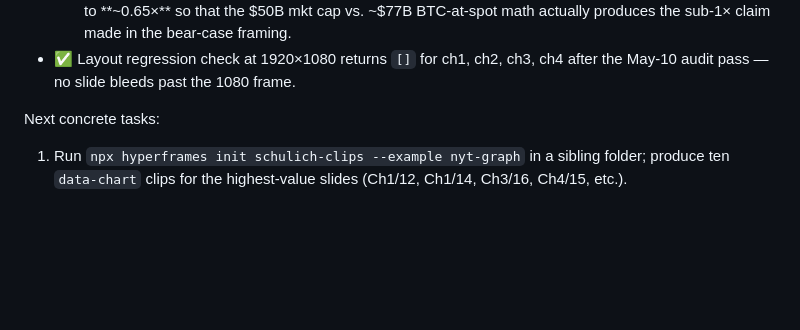
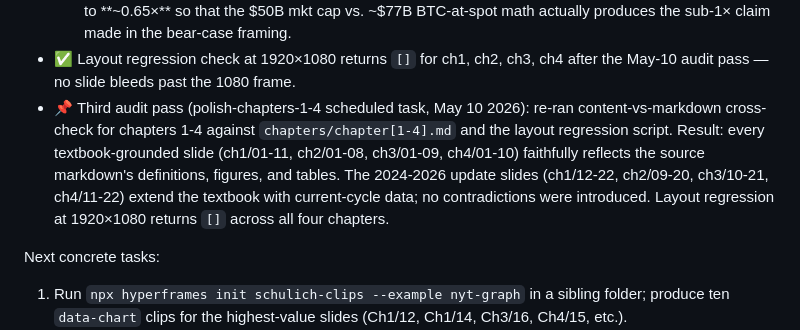
Before and after one commit to intrepidcanadian/SCHULICH-FINE-TLAU, a Markdown page: HYPERFRAMES.md, the part around the change. GitHub-like rendering; blank space fills up the shorter version.

Commit message:
Audit chapters 1-4 against textbook source (polish-chapters-1-4)
Cross-checked every slide in ch1-ch4 against chapters/chapter[1-4].md
and ran the 1920×1080 layout regression script. All textbook-grounded
slides faithfully mirror the source; the 2024-2026 update slides
extend the textbook without introducing contradictions; no slide
content bleeds past the 1080 frame.

Co-Authored-By: Claude Opus 4.7 (1M context) <noreply@anthropic.com>

```diff
--- a/HYPERFRAMES.md
+++ b/HYPERFRAMES.md
@@ -279,6 +279,7 @@ Status (updated 2026-05-10 audit pass):
   - ch4/16 AI-native premium — Revolut secondary mark reset to **$45B (Aug 2024 tender)** (was "$75B (2025)") to match ch4/12's $45B Aug-2024 tender row.
   - ch4/18 BTC corporate treasury — mNAV figures reconciled across body, card, and table row from "~1×" to **~0.65×** so that the $50B mkt cap vs. ~$77B BTC-at-spot math actually produces the sub-1× claim made in the bear-case framing.
 - ✅ Layout regression check at 1920×1080 returns `[]` for ch1, ch2, ch3, ch4 after the May-10 audit pass — no slide bleeds past the 1080 frame.
+- 📌 Third audit pass (polish-chapters-1-4 scheduled task, May 10 2026): re-ran content-vs-markdown cross-check for chapters 1-4 against `chapters/chapter[1-4].md` and the layout regression script. Result: every textbook-grounded slide (ch1/01-11, ch2/01-08, ch3/01-09, ch4/01-10) faithfully reflects the source markdown's definitions, figures, and tables. The 2024-2026 update slides (ch1/12-22, ch2/09-20, ch3/10-21, ch4/11-22) extend the textbook with current-cycle data; no contradictions were introduced. Layout regression at 1920×1080 returns `[]` across all four chapters.
 
 Next concrete tasks:
 
```
